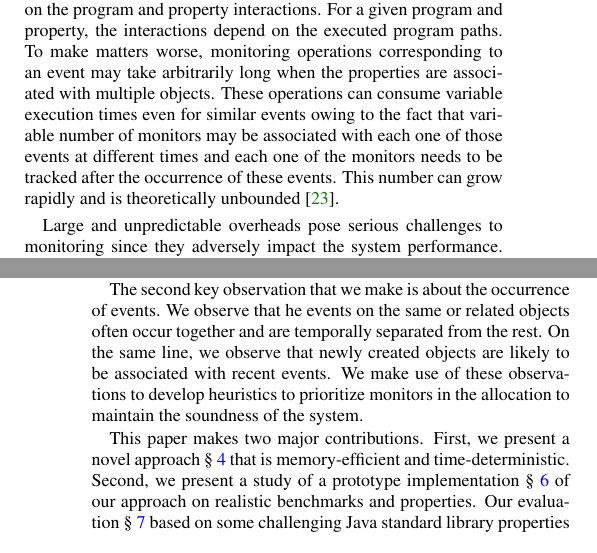
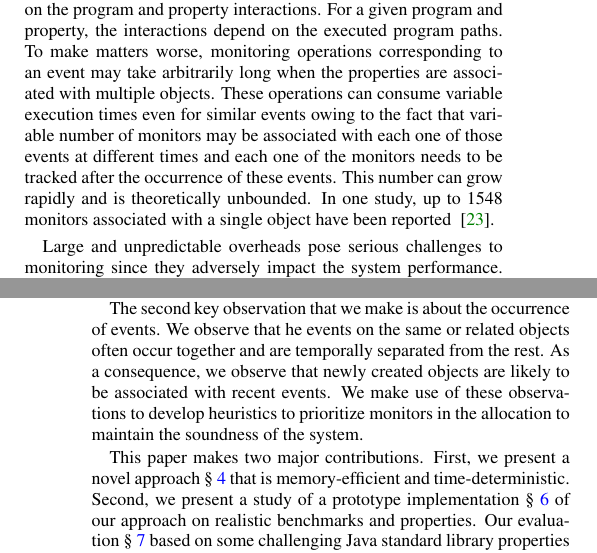
Before and after one commit to aritradhar/ISSTA2016, a LaTeX paper (paper.tex, which reads sections/introduction.tex): two parts of the columns of pages 1 and 2 of 10, joined at a grey line, cut so that both start at the same text. Compiled offline with pdfLaTeX; a LaTeX package or settings file that is missing is left out.

Commit message:
minor edits to Section 1.

```diff
--- a/sections/introduction.tex
+++ b/sections/introduction.tex
@@ -41,7 +41,8 @@ execution times even for similar events owing to the fact that variable number
 of monitors may be associated with each one of those events at different times
 and each one of the
 monitors needs to be tracked after the occurrence of these events. This number
-can grow rapidly and is theoretically unbounded~\cite{Purandare:2013}.
+can grow rapidly and is theoretically unbounded. In one study, up to 1548 monitors
+associated with a single object have been reported ~\cite{Purandare:2013}.
 
 Large and unpredictable overheads pose serious challenges to monitoring since
 they adversely impact the system performance.
@@ -95,7 +96,7 @@ execution times of handling events.
 
 The second key observation that we make is about the occurrence of events.
 We observe that he events on the same or related objects often occur together
-and are temporally separated from the rest. On the same line, we observe
+and are temporally separated from the rest. As a consequence, we observe
 that newly created objects are likely to be associated with recent events.
 We make use of these observations to develop heuristics to prioritize monitors
 in the allocation to maintain the soundness of the system.
```
